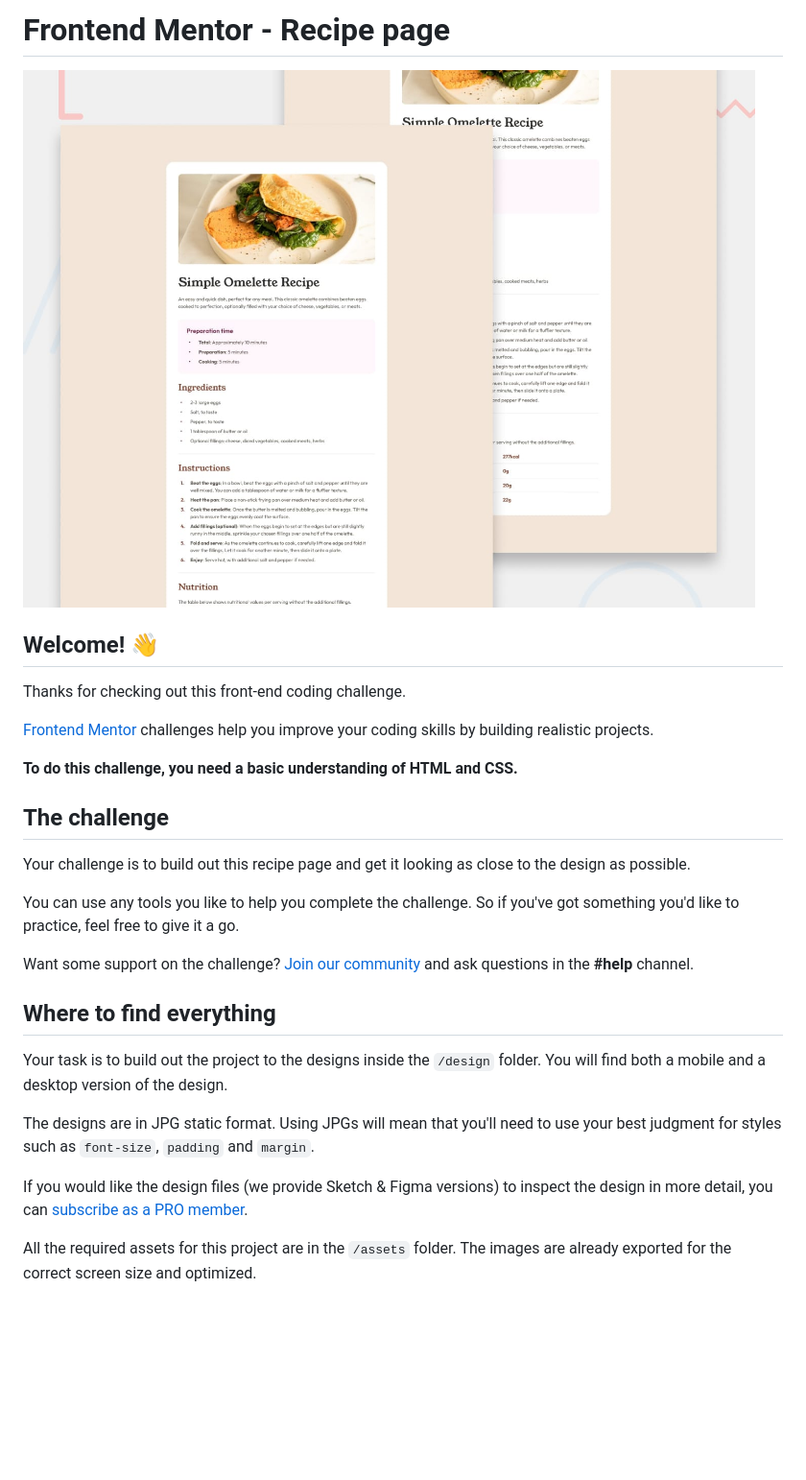
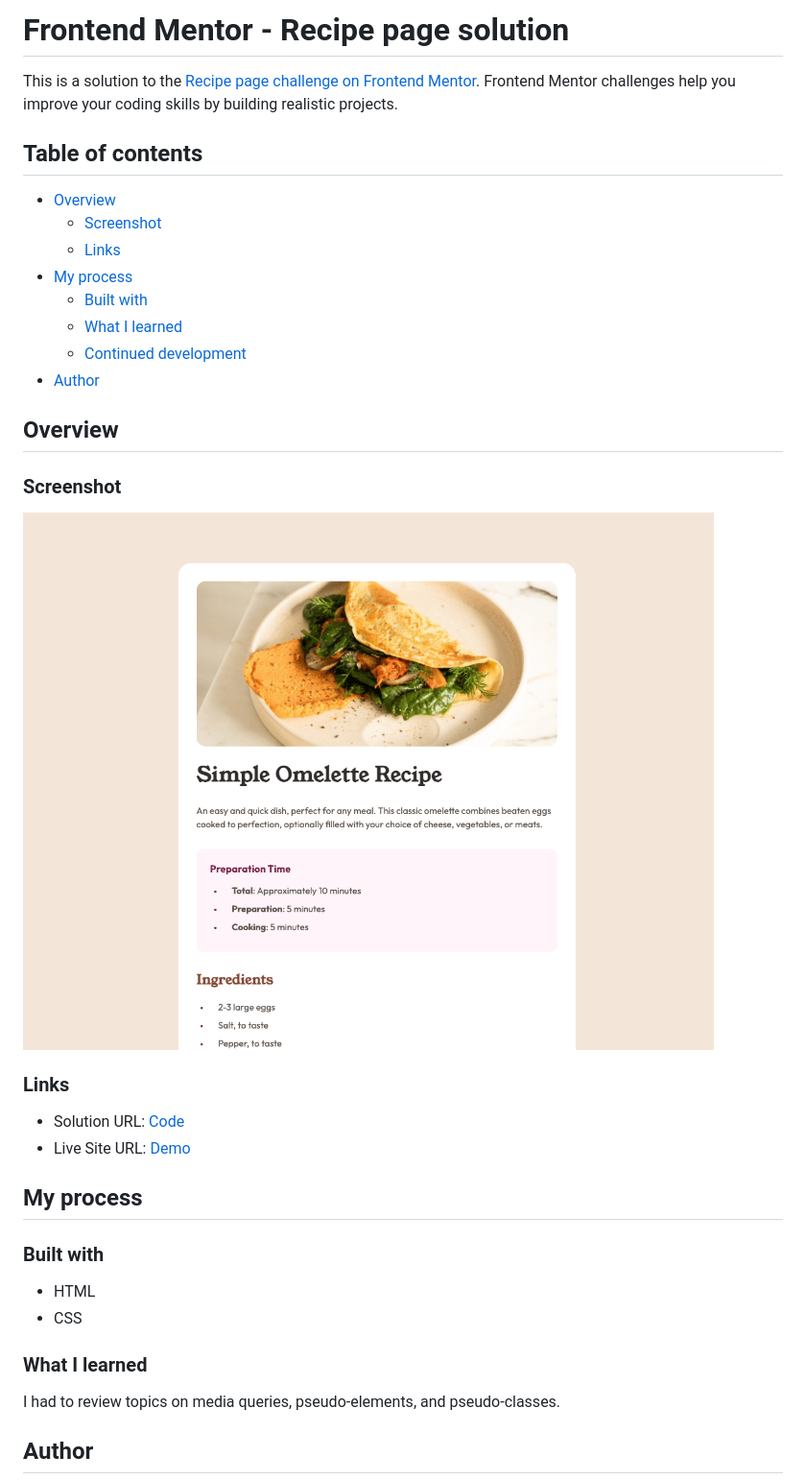
Before and after one commit to bryancarias/RecipePage, a Markdown page: README.md, the part around the change printed below. Shown: that part at 96% size. Rendered like a GitHub page; pictures changed too: preview.jpg (deleted), preview.png (added); blank space fills up the shorter version.

Commit message:
Cambiando el Readme

```diff
--- a/README.md
+++ b/README.md
@@ -1,30 +1,39 @@
-# Frontend Mentor - Recipe page
+# Frontend Mentor - Recipe page solution
 
-![Design preview for the Recipe page coding challenge](./preview.jpg)
+This is a solution to the [Recipe page challenge on Frontend Mentor](https://www.frontendmentor.io/challenges/recipe-page-KiTsR8QQKm). Frontend Mentor challenges help you improve your coding skills by building realistic projects.
 
-## Welcome! 👋
+## Table of contents
 
-Thanks for checking out this front-end coding challenge.
+- [Overview](#overview)
+  - [Screenshot](#screenshot)
+  - [Links](#links)
+- [My process](#my-process)
+  - [Built with](#built-with)
+  - [What I learned](#what-i-learned)
+  - [Continued development](#continued-development)
+- [Author](#author)
 
-[Frontend Mentor](https://www.frontendmentor.io) challenges help you improve your coding skills by building realistic projects.
+## Overview
 
-**To do this challenge, you need a basic understanding of HTML and CSS.**
+### Screenshot
 
-## The challenge
+![](./preview.png)
 
-Your challenge is to build out this recipe page and get it looking as close to the design as possible.
+### Links
 
-You can use any tools you like to help you complete the challenge. So if you've got something you'd like to practice, feel free to give it a go.
+- Solution URL: [Code](https://github.com/bryancarias/RecipePage)
+- Live Site URL: [Demo](https://recipe-page-red-mu.vercel.app/)
 
-Want some support on the challenge? [Join our community](https://www.frontendmentor.io/community) and ask questions in the **#help** channel.
+## My process
 
-## Where to find everything
+### Built with
 
-Your task is to build out the project to the designs inside the `/design` folder. You will find both a mobile and a desktop version of the design.
+- HTML
+- CSS
 
-The designs are in JPG static format. Using JPGs will mean that you'll need to use your best judgment for styles such as `font-size`, `padding` and `margin`.
+### What I learned
 
-If you would like the design files (we provide Sketch & Figma versions) to inspect the design in more detail, you can [subscribe as a PRO member](https://www.frontendmentor.io/pro).
+I had to review topics on media queries, pseudo-elements, and pseudo-classes.
 
-All the required assets for this project are in the `/assets` folder. The images are already exported for the correct screen size and optimized.
+## Author
 
```
Also changed, not shown: other parts of README.md (+1 -59 lines).
